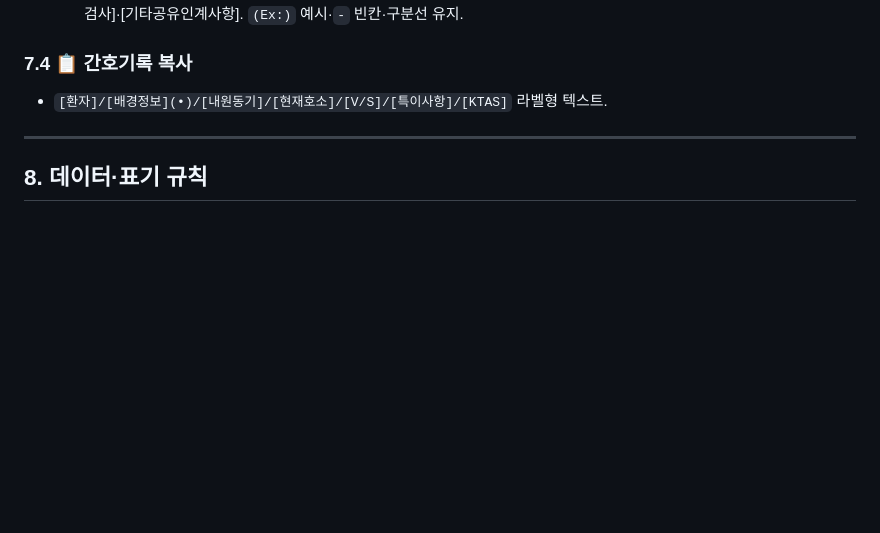
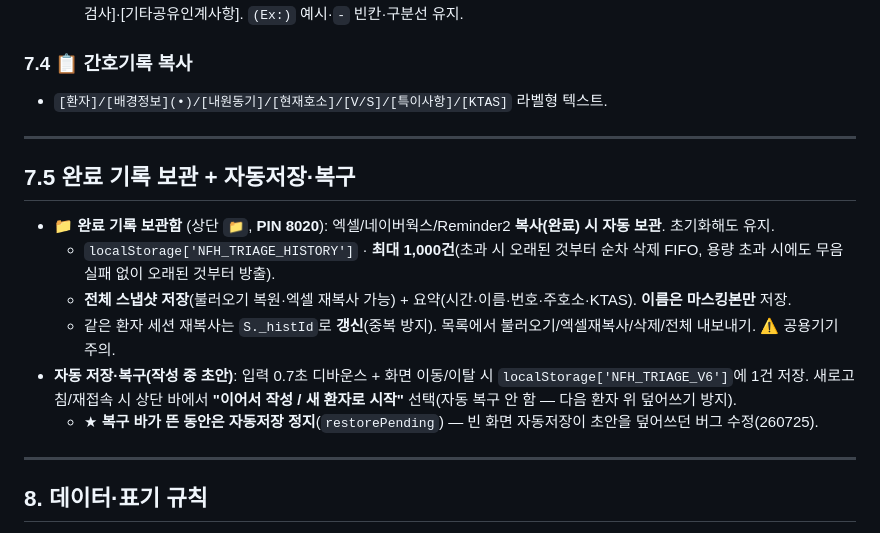
Before and after one commit to chipsjr0614/NFH_New, a Markdown page: 3_서비스/트리야지/트리야지_요구사항정의서_260725.md, the part around the change. GitHub-like rendering; blank space fills up the shorter version.

```diff
--- a/3_서비스/트리야지/트리야지_요구사항정의서_260725.md
+++ b/3_서비스/트리야지/트리야지_요구사항정의서_260725.md
@@ -140,6 +140,17 @@ note: 본 문서가 트리야지 요구사항의 최신 정본. 이전 문서는
 
 ---
 
+## 7.5 완료 기록 보관 + 자동저장·복구
+
+- **📁 완료 기록 보관함** (상단 `📁`, **PIN 8020**): 엑셀/네이버웍스/Reminder2 **복사(완료) 시 자동 보관**. 초기화해도 유지.
+  - `localStorage['NFH_TRIAGE_HISTORY']` · **최대 1,000건**(초과 시 오래된 것부터 순차 삭제 FIFO, 용량 초과 시에도 무음 실패 없이 오래된 것부터 방출).
+  - **전체 스냅샷 저장**(불러오기 복원·엑셀 재복사 가능) + 요약(시간·이름·번호·주호소·KTAS). **이름은 마스킹본만** 저장.
+  - 같은 환자 세션 재복사는 `S._histId`로 **갱신**(중복 방지). 목록에서 불러오기/엑셀재복사/삭제/전체 내보내기. ⚠️ 공용기기 주의.
+- **자동 저장·복구(작성 중 초안)**: 입력 0.7초 디바운스 + 화면 이동/이탈 시 `localStorage['NFH_TRIAGE_V6']`에 1건 저장. 새로고침/재접속 시 상단 바에서 **"이어서 작성 / 새 환자로 시작"** 선택(자동 복구 안 함 — 다음 환자 위 덮어쓰기 방지).
+  - ★ **복구 바가 뜬 동안은 자동저장 정지**(`restorePending`) — 빈 화면 자동저장이 초안을 덮어쓰던 버그 수정(260725).
+
+---
+
 ## 8. 데이터·표기 규칙
 
 - **이름 마스킹**(출력물만): 2글자 김O · 3글자 김O수 · 4글자 남궁OO · 5+글자 앞2+O(최대5) · 영문 앞3+OO. 1글자·공백 등 경계 케이스 처리.
```
Also changed, not shown: 3_서비스/트리야지/트리야지_V6_백로그_260724.md (+6 -1 lines).
